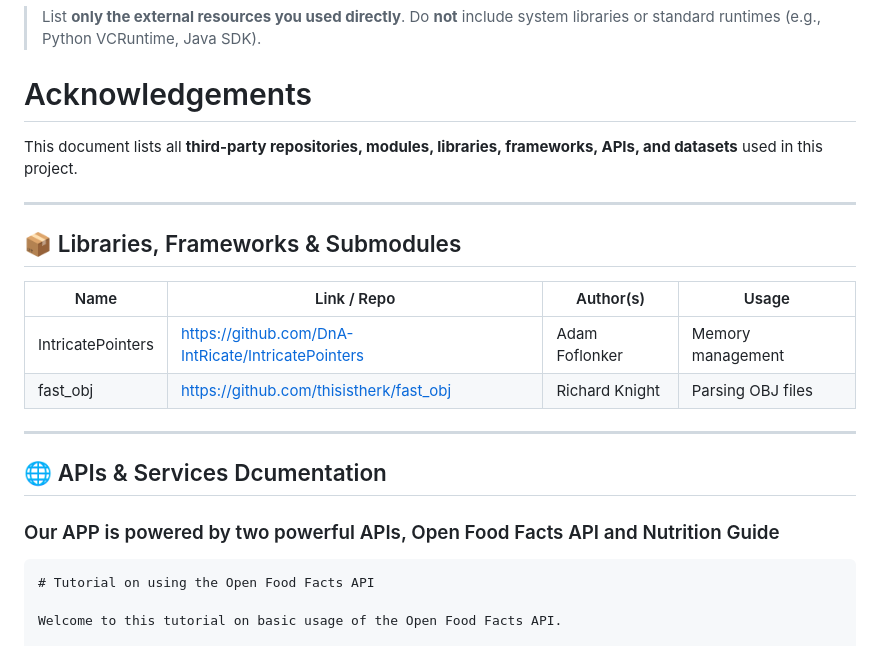
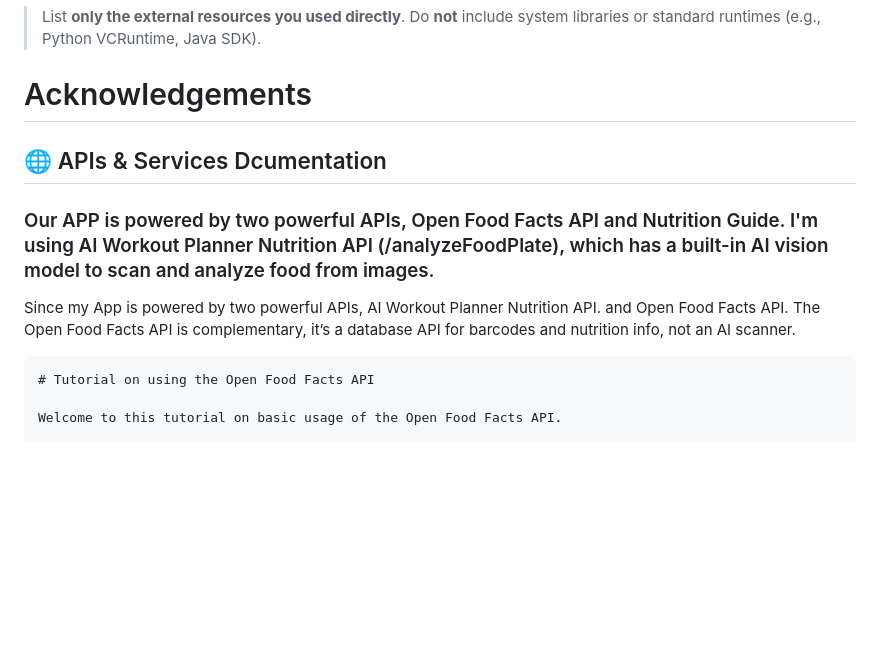
Before and after one commit to TebogoSeopa20/Intervarsity-Hackathon-App, a Markdown page: docs/ACKNOWLEDGEMENTS.md, the part around the change. Rendered like a GitHub page; blank space fills up the shorter version.

````diff
--- a/docs/ACKNOWLEDGEMENTS.md
+++ b/docs/ACKNOWLEDGEMENTS.md
@@ -6,20 +6,9 @@
 
 # Acknowledgements
 
-This document lists all **third-party repositories, modules, libraries, frameworks, APIs, and datasets** used in this project.
-
----
-
-## 📦 Libraries, Frameworks & Submodules
-| Name                 | Link / Repo                                           | Author(s)       | Usage                  |
-|----------------------|-------------------------------------------------------|-----------------|------------------------|
-| IntricatePointers    | https://github.com/DnA-IntRicate/IntricatePointers    | Adam Foflonker  | Memory management      |
-| fast_obj             | https://github.com/thisistherk/fast_obj               | Richard Knight  | Parsing OBJ files      |
-
----
-
 ## 🌐 APIs & Services Dcumentation
-### Our APP is powered by two powerful APIs, Open Food Facts API and Nutrition Guide
+### Our APP is powered by two powerful APIs, Open Food Facts API and Nutrition Guide. I'm using AI Workout Planner Nutrition API (/analyzeFoodPlate), which has a built-in AI vision model to scan and analyze food from images.
+Since my App is powered by two powerful APIs, AI Workout Planner Nutrition API. and Open Food Facts API. The Open Food Facts API is complementary, it’s a database API for barcodes and nutrition info, not an AI scanner.
 
 ```markdown
 # Tutorial on using the Open Food Facts API
````
